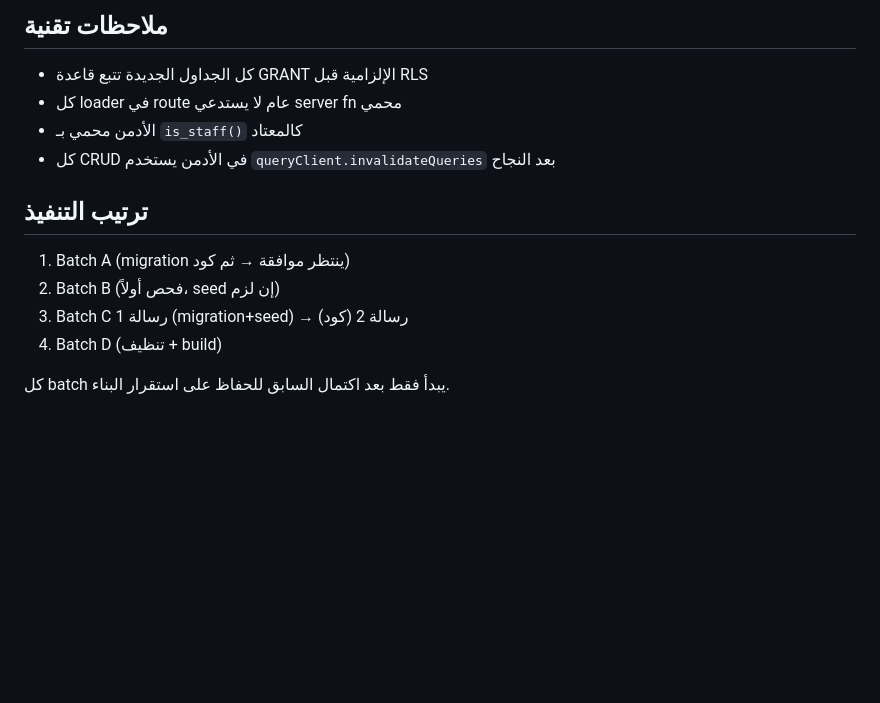
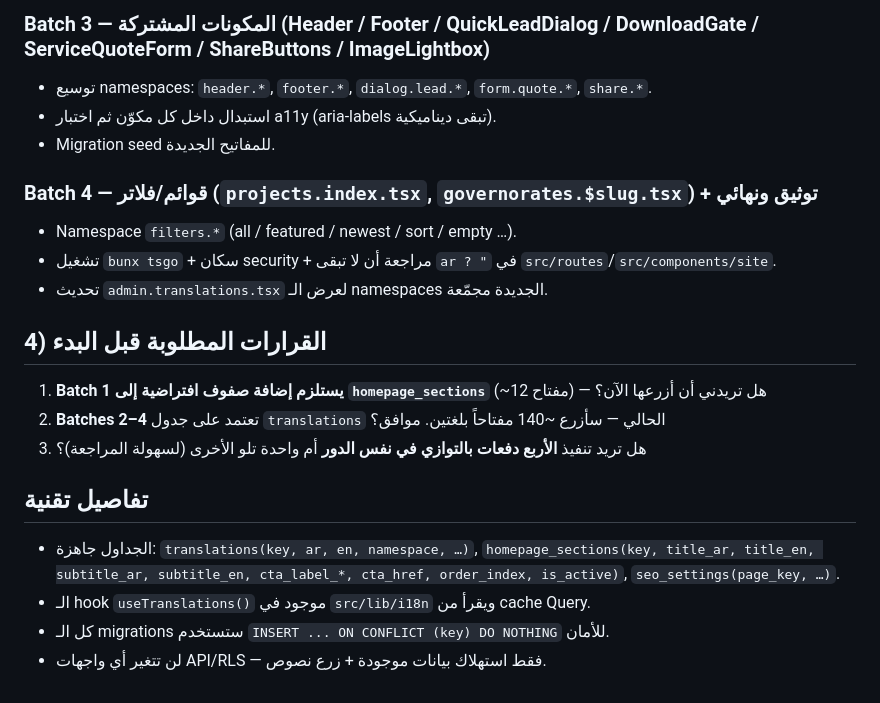
Before and after one commit to mahmoud-gala-dev/zenith-arena-build, a Markdown page: .lovable/plan.md, the part around one of its changes. Rendered like a GitHub page; blank space fills up the shorter version.

```diff
--- a/.lovable/plan.md
+++ b/.lovable/plan.md
@@ -48,14 +48,21 @@
 
-## ملاحظات تقنية
-- كل الجداول الجديدة تتبع قاعدة GRANT الإلزامية قبل RLS
-- كل loader في route عام لا يستدعي server fn محمي
-- الأدمن محمي بـ `is_staff()` كالمعتاد
-- كل CRUD في الأدمن يستخدم `queryClient.invalidateQueries` بعد النجاح
+### Batch 3 — المكونات المشتركة (Header / Footer / QuickLeadDialog / DownloadGate / ServiceQuoteForm / ShareButtons / ImageLightbox)
+- توسيع namespaces: `header.*`, `footer.*`, `dialog.lead.*`, `form.quote.*`, `share.*`.
+- استبدال داخل كل مكوّن ثم اختبار a11y (aria-labels تبقى ديناميكية).
+- Migration seed للمفاتيح الجديدة.
 
-## ترتيب التنفيذ
-1. Batch A (migration ينتظر موافقة → ثم كود)
-2. Batch B (فحص أولاً، seed إن لزم)
-3. Batch C رسالة 1 (migration+seed) → رسالة 2 (كود)
-4. Batch D (تنظيف + build)
+### Batch 4 — قوائم/فلاتر (`projects.index.tsx`, `governorates.$slug.tsx`) + توثيق ونهائي
+- Namespace `filters.*` (all / featured / newest / sort / empty …).
+- تشغيل `bunx tsgo` + سكان security + مراجعة أن لا تبقى `ar ? "` في `src/routes`/`src/components/site`.
+- تحديث `admin.translations.tsx` لعرض الـ namespaces الجديدة مجمّعة.
 
-كل batch يبدأ فقط بعد اكتمال السابق للحفاظ على استقرار البناء.
+## 4) القرارات المطلوبة قبل البدء
+1. **Batch 1 يستلزم إضافة صفوف افتراضية إلى `homepage_sections`** (~12 مفتاح) — هل تريدني أن أزرعها الآن؟
+2. **Batches 2–4** تعتمد على جدول `translations` الحالي — سأزرع ~140 مفتاحاً بلغتين. موافق؟
+3. هل تريد تنفيذ **الأربع دفعات بالتوازي في نفس الدور** أم واحدة تلو الأخرى (لسهولة المراجعة)؟
+
+## تفاصيل تقنية
+- الجداول جاهزة: `translations(key, ar, en, namespace, …)`, `homepage_sections(key, title_ar, title_en, subtitle_ar, subtitle_en, cta_label_*, cta_href, order_index, is_active)`, `seo_settings(page_key, …)`.
+- الـ hook `useTranslations()` موجود في `src/lib/i18n` ويقرأ من cache Query.
+- كل الـ migrations ستستخدم `INSERT ... ON CONFLICT (key) DO NOTHING` للأمان.
+- لن تتغير أي واجهات API/RLS — فقط استهلاك بيانات موجودة + زرع نصوص.
```
Also changed, not shown: other parts of .lovable/plan.md (+38 -38 lines).
